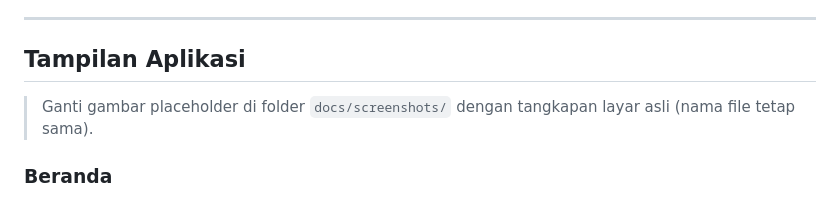
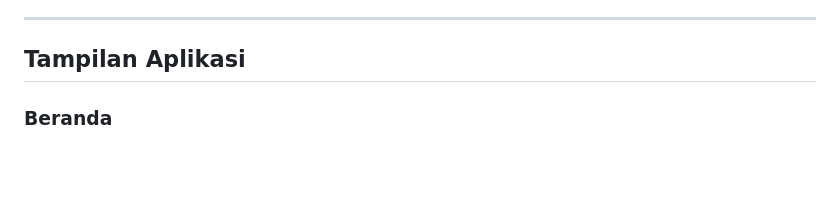
Before and after one commit to Alnazh/ta03-travelguard-logistic-regression, a Markdown page: README.md, the part around the change. Drawn GitHub-style; blank space fills up the shorter version.

```diff
--- a/README.md
+++ b/README.md
@@ -150,9 +150,6 @@ Script membersihkan dan mengubah data, membagi data 80:20, melatih model, lalu m
 
 ---
 ## Tampilan Aplikasi
-
-> Ganti gambar placeholder di folder `docs/screenshots/` dengan tangkapan layar asli (nama file tetap sama).
-
 ### Beranda
 ![Beranda](docs/screenshots/01-beranda.png)
 
```
